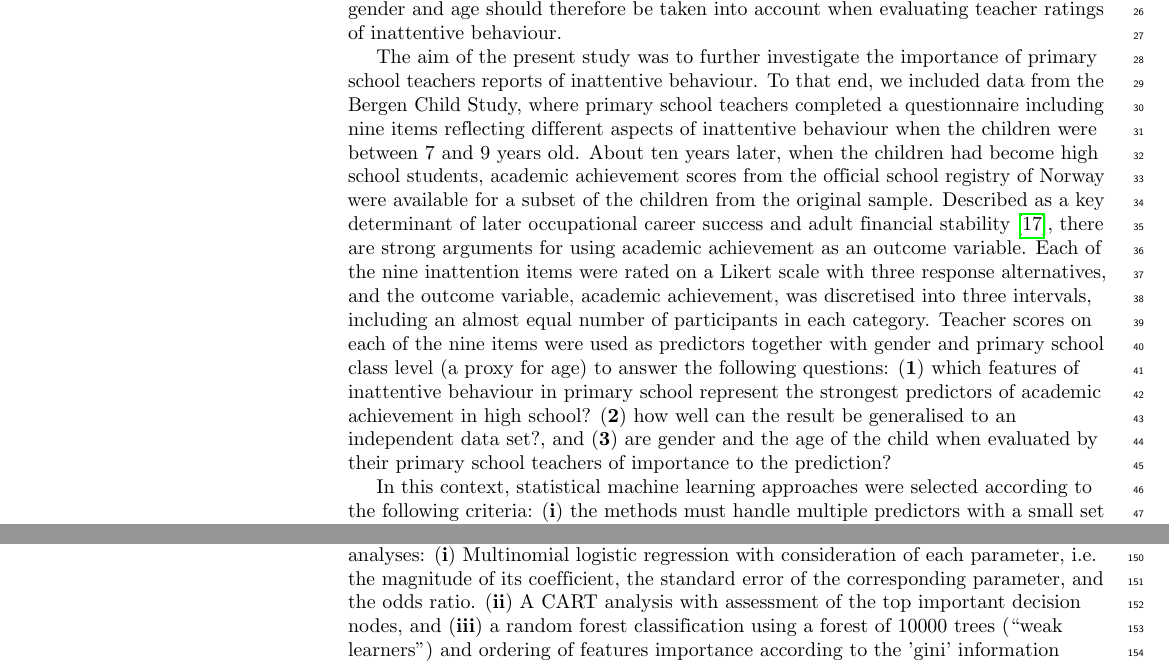
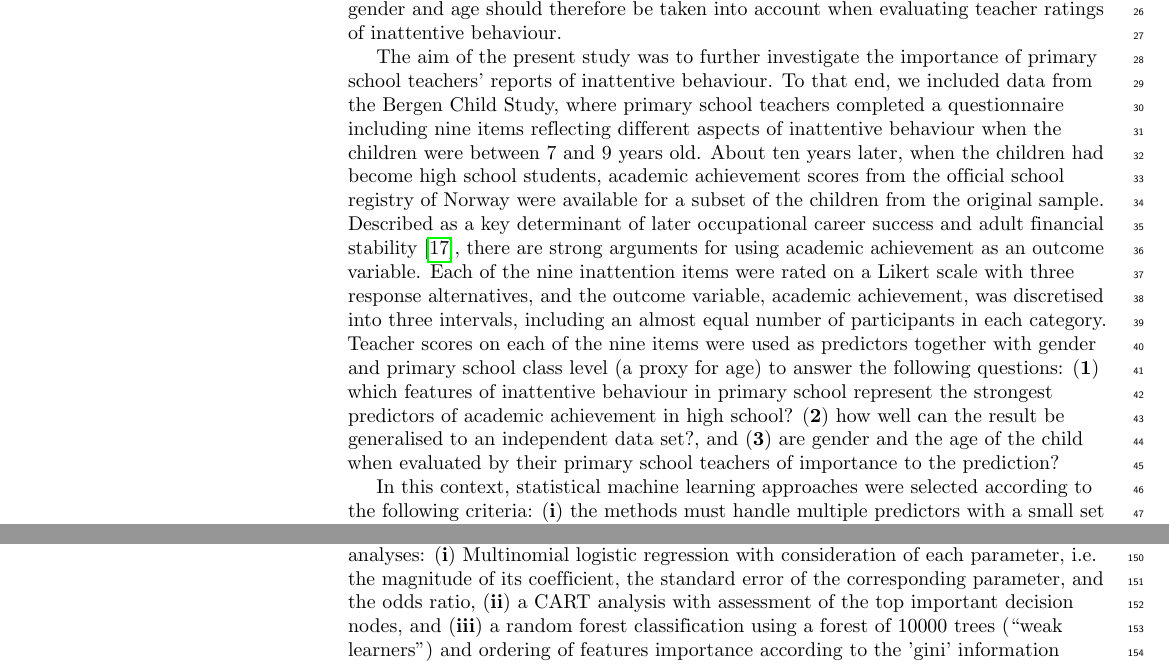
Before and after one commit to arvidl/inattention-populationsample, a LaTeX document (manuscript/Manuscript_plosone.tex): two parts of pages 2 and 5 of 16, joined at a grey line, cut so that both start at the same text. Compiled offline with pdfLaTeX.

Commit message:
updated manus to 'as submitted'

```diff
--- a/manuscript/Manuscript_plosone.tex
+++ b/manuscript/Manuscript_plosone.tex
@@ -250,7 +252,7 @@ reflect impairment of sustained and focused attention, impaired working memory,
 
 Primary school teachers' skills are crucial in the work to detect and help a child struggling with inattention. They observe their pupils on a regular basis and in a wide range of situations were inattention tends to have negative effects on performance. At the same time, one should be aware of the risk of biases. Primary school teachers may for example be more tolerant to the behaviour of a child in the lowest class levels, and previous studies have shown that teachers tend to rate girls as less impaired than boys, even when the girls exhibit problematic behaviour in the classroom \cite{Becker2013, Bussing2003c, Ohan2009}. The child's gender and age should therefore be taken into account when evaluating teacher ratings of inattentive behaviour. \\
 
-The aim of the present study was to further investigate the importance of primary school teachers reports of inattentive behaviour.
+The aim of the present study was to further investigate the importance of primary school teachers' reports of inattentive behaviour.
 To that end, we included data from the Bergen Child Study, where primary school teachers completed a questionnaire including nine items
 reflecting different aspects of inattentive behaviour when the children were between 7 and 9 years old. About ten years later, when the children
 had become high school students, academic achievement scores from the official school registry of Norway were available for a subset of
@@ -402,8 +403,8 @@ the predictor variables {\it gender}, {\it grade},
 
  \subsubsection*{(b) Assessment of feature importance}
   To assess feature importances of the 11 candidate variables for predicting {\it low}, {\it medium}, and {\it high} academic achievement in the whole cohort,
- we performed three types of analyses: ({\bf i}) Multinomial logistic regression with consideration of each parameter, i.e. the magnitude of its coefficient, the standard error of the corresponding parameter, and the odds ratio.
- ({\bf ii}) A CART analysis with assessment
+ we performed three types of analyses: ({\bf i}) Multinomial logistic regression with consideration of each parameter, i.e. the magnitude of its coefficient, the standard error of the corresponding parameter, and the odds ratio,
+ ({\bf ii}) a CART analysis with assessment
  of the top important decision nodes, and ({\bf iii}) a random forest classification using a forest of 10000 trees (``weak learners") and ordering of features importance according
   to the 'gini' information criterion.
 
```
Also changed, not shown: manuscript/Manuscript_plosone.pdf, manuscript/Manuscript_plosone.tex (94 more changed lines), 2 other files.
